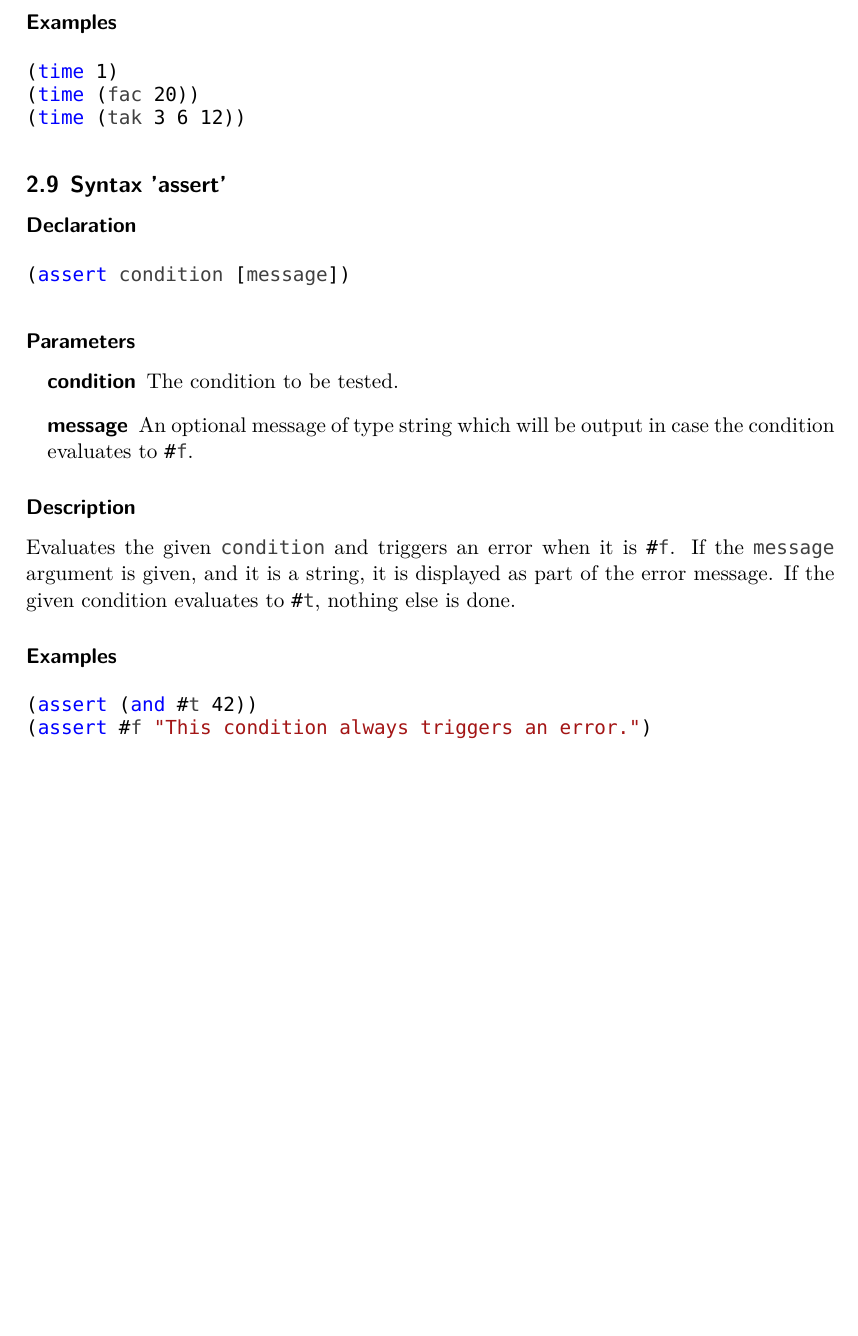
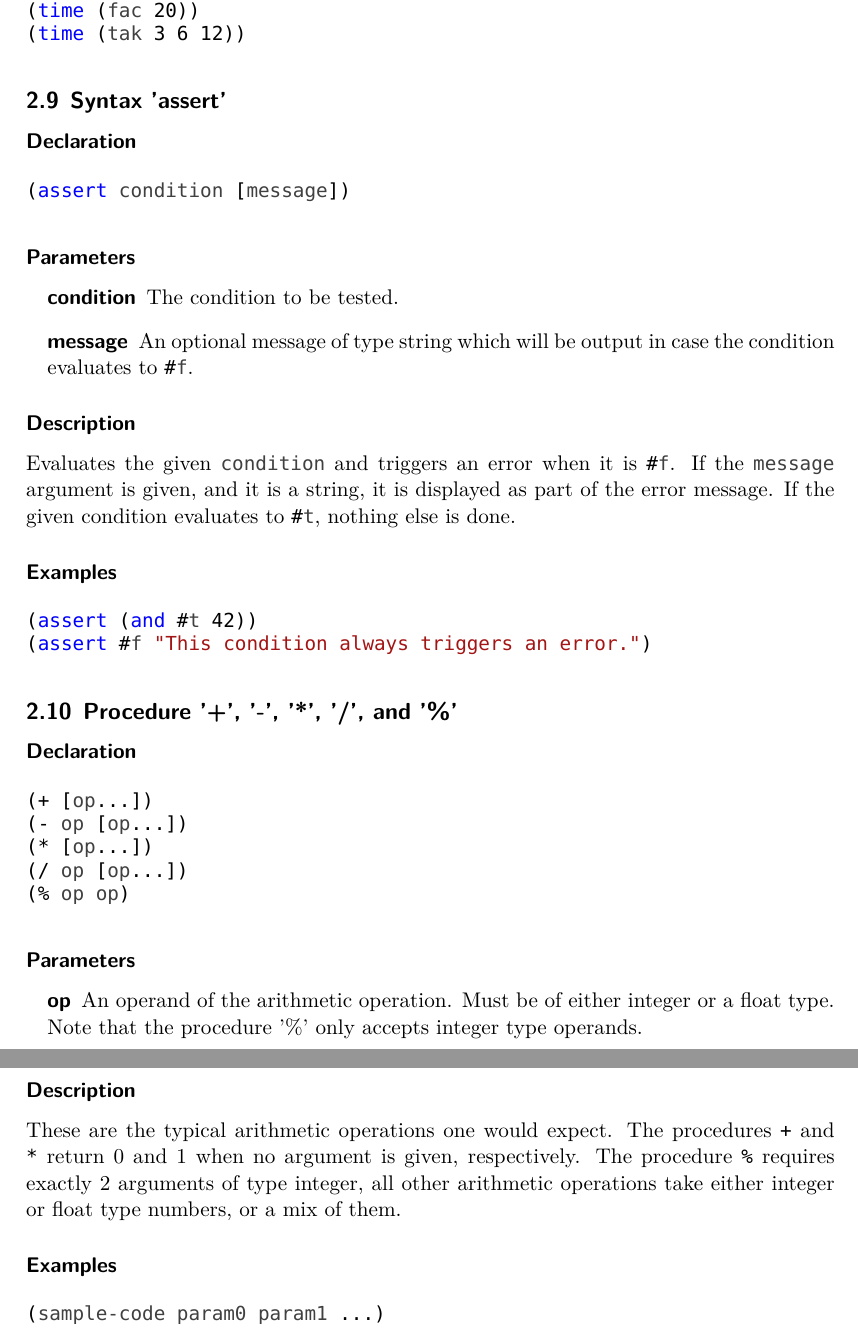
Before and after one commit to Manuzor/LispCpp, a LaTeX document (documents/documentation/documentation.tex, which reads documents/documentation/builtins/arithmetic-operations.tex): part of page 7 of 7 before the commit and two parts of pages 7 and 8 of 8 after it, the two joined at a grey line, cut at the place of the change, the shorter picture padded with empty space. Compiled offline with XeLaTeX; a missing font is replaced by an installed copy or a similar font.

Commit message:
Documented arithemitic operations.

```diff
--- /dev/null
+++ b/documents/documentation/builtins/arithmetic-operations.tex
@@ -0,0 +1,24 @@
+\subsection{Procedure '+', '-', '*', '/', and '\%'}
+\label{builtins/arithmetic-operations}
+
+\subsubsection*{Declaration}
+\begin{lstlisting}
+(+ [op...])
+(- op [op...])
+(* [op...])
+(/ op [op...])
+(% op op)
+\end{lstlisting}
+
+\subsubsection*{Parameters}
+\begin{description}
+	\item[op] An operand of the arithmetic operation. Must be of either integer or a float type. Note that the procedure '\%' only accepts integer type operands.
+\end{description}
+
+\subsubsection*{Description}
+These are the typical arithmetic operations one would expect. The procedures \lstinline|+| and \lstinline|*| return 0 and 1 when no argument is given, respectively. The procedure \lstinline|%| requires exactly 2 arguments of type integer, all other arithmetic operations take either integer or float type numbers, or a mix of them.
+
+\subsubsection*{Examples}
+\begin{lstlisting}
+(sample-code param0 param1 ...)
+\end{lstlisting}
```
Also changed, not shown: documents/documentation/documentation.tex (+2 -0 lines).
